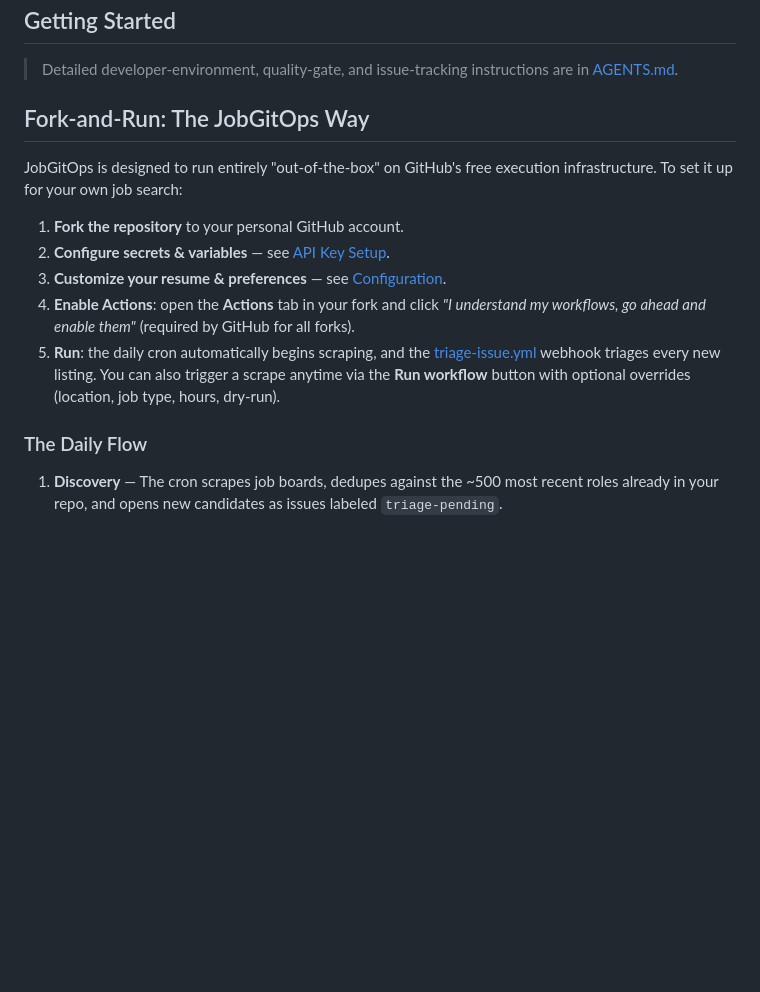
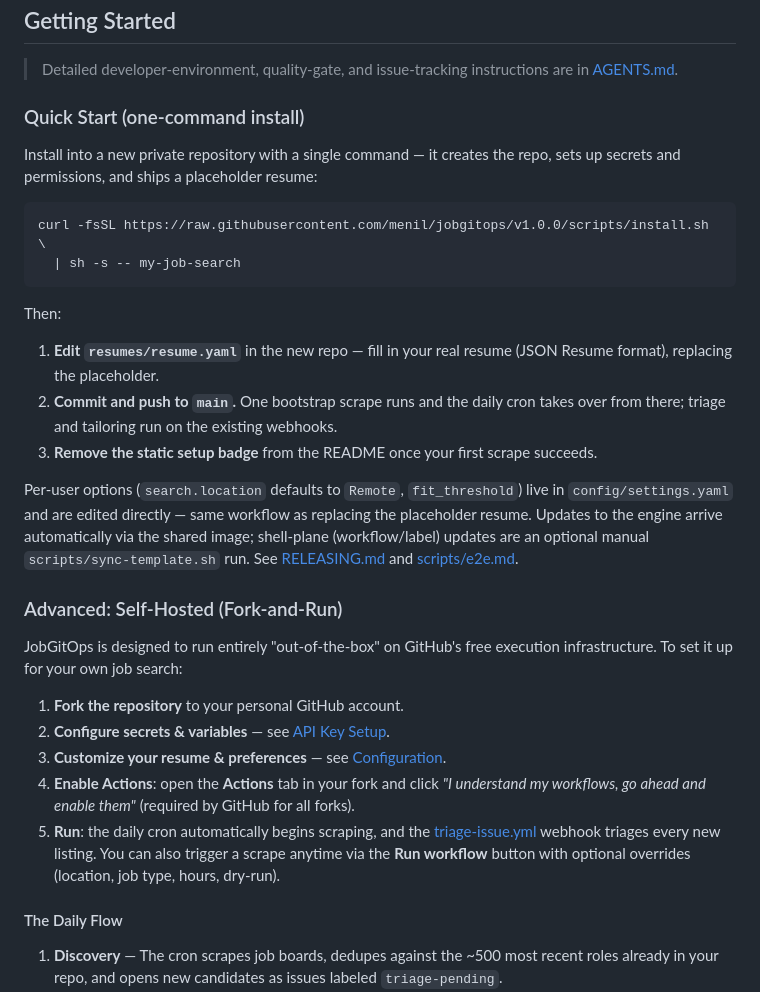
Before and after one commit to menil/JobGitOps, a Markdown page: README.md, the part around the change. GitHub-like rendering; blank space fills up the shorter version.

Commit message:
docs(readme): add quick start one-liner

````diff
--- a/README.md
+++ b/README.md
@@ -50,8 +50,33 @@ flowchart TD
 
 > Detailed developer-environment, quality-gate, and issue-tracking instructions are in [AGENTS.md](AGENTS.md).
 
-## Fork-and-Run: The JobGitOps Way
+### Quick Start (one-command install)
 
+Install into a new private repository with a single command — it creates the
+repo, sets up secrets and permissions, and ships a placeholder resume:
+
+```bash
+curl -fsSL https://raw.githubusercontent.com/menil/jobgitops/v1.0.0/scripts/install.sh \
+  | sh -s -- my-job-search
+```
+
+Then:
+
+1. **Edit `resumes/resume.yaml`** in the new repo — fill in your real resume
+   (JSON Resume format), replacing the placeholder.
+2. **Commit and push to `main`.** One bootstrap scrape runs and the daily cron
+   takes over from there; triage and tailoring run on the existing webhooks.
+3. **Remove the static setup badge** from the README once your first scrape
+   succeeds.
+
+Per-user options (`search.location` defaults to `Remote`, `fit_threshold`) live
+in `config/settings.yaml` and are edited directly — same workflow as replacing
+the placeholder resume. Updates to the engine arrive automatically via the
+shared image; shell-plane (workflow/label) updates are an optional manual
+`scripts/sync-template.sh` run. See [RELEASING.md](RELEASING.md) and
+[scripts/e2e.md](scripts/e2e.md).
+
+### Advanced: Self-Hosted (Fork-and-Run)
 JobGitOps is designed to run entirely "out-of-the-box" on GitHub's free execution infrastructure. To set it up for your own job search:
 
 1. **Fork the repository** to your personal GitHub account.
@@ -60,7 +85,7 @@ JobGitOps is designed to run entirely "out-of-the-box" on GitHub's free executio
 4. **Enable Actions**: open the **Actions** tab in your fork and click *"I understand my workflows, go ahead and enable them"* (required by GitHub for all forks).
 5. **Run**: the daily cron automatically begins scraping, and the [triage-issue.yml](#workflows) webhook triages every new listing. You can also trigger a scrape anytime via the **Run workflow** button with optional overrides (location, job type, hours, dry-run).
 
-### The Daily Flow
+#### The Daily Flow
 
 1. **Discovery** — The cron scrapes job boards, dedupes against the ~500 most recent roles already in your repo, and opens new candidates as issues labeled `triage-pending`.
 2. **Triage** — The LLM scores each job against your base resume. Below `fit_threshold` → the issue is labeled `triage-mismatched` plus a red reason label for each dimension scored below 3 (e.g. `salary-mismatch`, `location-mismatch`), a mismatch breakdown is commented, and the issue is closed.
````
